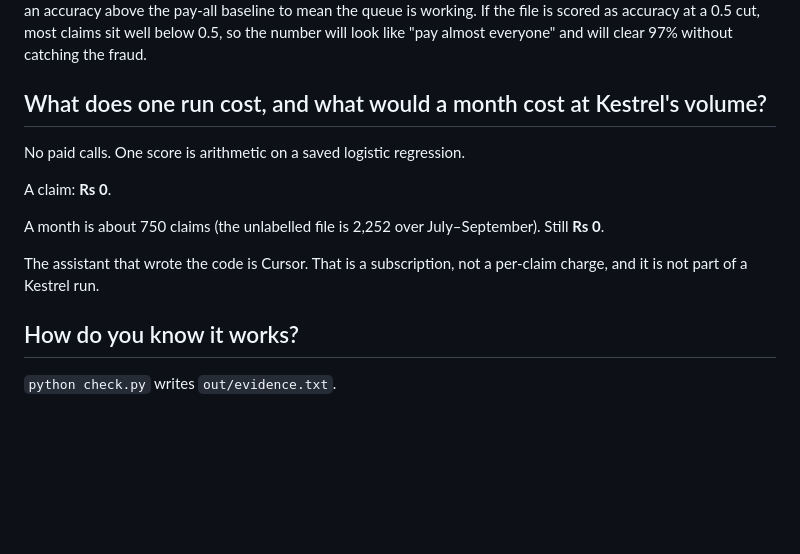
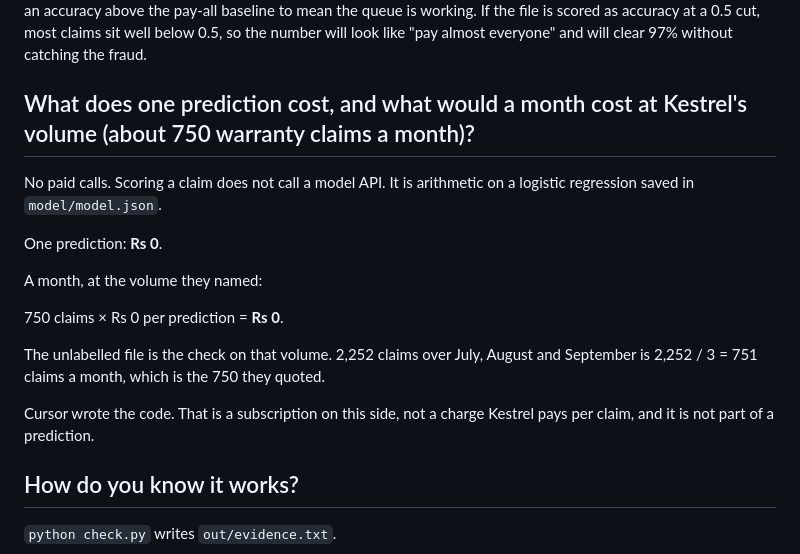
Before and after one commit to Shantanu005/kestrel-warranty, a Markdown page: submission-form.md, the part around the change. Drawn GitHub-style; blank space fills up the shorter version.

Commit message:
State the per-prediction cost and the monthly arithmetic.
One score makes no paid call, so 750 claims a month still costs nothing.

```diff
--- a/submission-form.md
+++ b/submission-form.md
@@ -12,15 +12,19 @@ Paying every decided claim in the history scores 98.7% accuracy and stops Rs 0.
 
 **Expected score on the unlabelled file: ROC AUC about 0.85, somewhere from 0.78 to 0.90** if the same outlets keep filing under the Rs 2,000 line. That is the June figure (0.84) with May and June both available to the shipped model, so a little better than June is plausible, and a move to brand-new outlets would land lower. I do not expect an accuracy above the pay-all baseline to mean the queue is working. If the file is scored as accuracy at a 0.5 cut, most claims sit well below 0.5, so the number will look like "pay almost everyone" and will clear 97% without catching the fraud.
 
-## What does one run cost, and what would a month cost at Kestrel's volume?
+## What does one prediction cost, and what would a month cost at Kestrel's volume (about 750 warranty claims a month)?
 
-No paid calls. One score is arithmetic on a saved logistic regression.
+No paid calls. Scoring a claim does not call a model API. It is arithmetic on a logistic regression saved in `model/model.json`.
 
-A claim: **Rs 0**.
+One prediction: **Rs 0**.
 
-A month is about 750 claims (the unlabelled file is 2,252 over July–September). Still **Rs 0**.
+A month, at the volume they named:
 
-The assistant that wrote the code is Cursor. That is a subscription, not a per-claim charge, and it is not part of a Kestrel run.
+750 claims × Rs 0 per prediction = **Rs 0**.
+
+The unlabelled file is the check on that volume. 2,252 claims over July, August and September is 2,252 / 3 = 751 claims a month, which is the 750 they quoted.
+
+Cursor wrote the code. That is a subscription on this side, not a charge Kestrel pays per claim, and it is not part of a prediction.
 
 ## How do you know it works?
 
```
